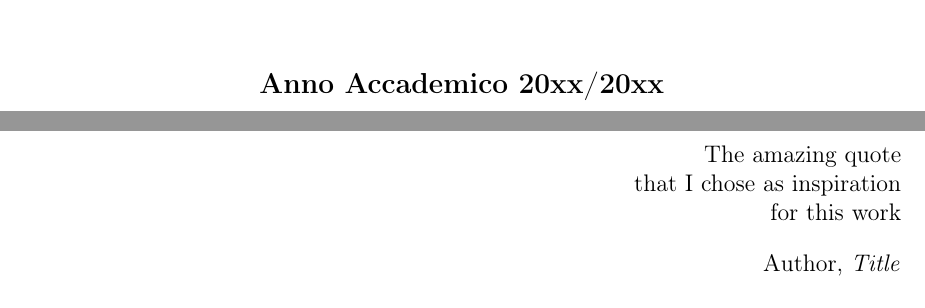
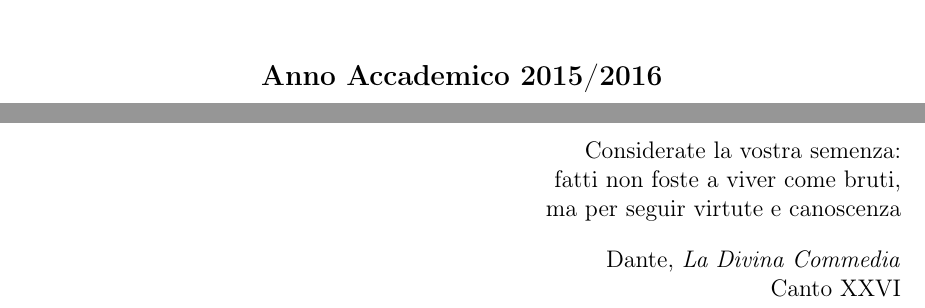
Before and after one commit to esenes/Master-thesis, a LaTeX thesis (thesis.tex, which reads head/dedication.tex, head/frontPage.tex): two parts of pages 1 and 2 of 14, joined at a grey line, cut so that both start at the same text. Compiled offline with pdfLaTeX.

Commit message:
restart from scratch

```diff
--- a/head/dedication.tex
+++ b/head/dedication.tex
@@ -3,11 +3,12 @@
 
 \vspace*{60mm}
 
-The amazing quote\\
-that I chose as inspiration\\
-for this work\\
+Considerate la vostra semenza:\\
+fatti non foste a viver come bruti,\\
+ma per seguir virtute e canoscenza\\
 \vspace{4mm}
-Author, \textit{Title}\\
+Dante, \textit{La Divina Commedia}\\
+Canto XXVI
 
 
 
--- a/head/frontPage.tex
+++ b/head/frontPage.tex
@@ -40,7 +40,7 @@ Paperoga}}
 \vspace{10mm}
 \begin{center}
 {\large{\bf
-Anno Accademico 20xx/20xx}}
+Anno Accademico 2015/2016}}
 \end{center}
 
 \end{titlepage}
```
Also changed, not shown: thesis.pdf, head/frontPage.tex (10 more changed lines).
